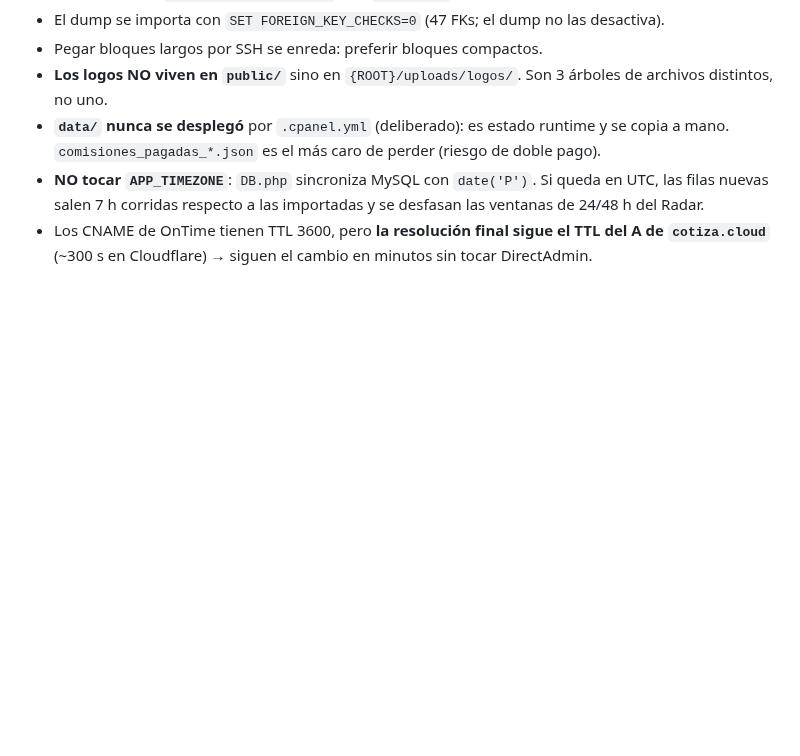
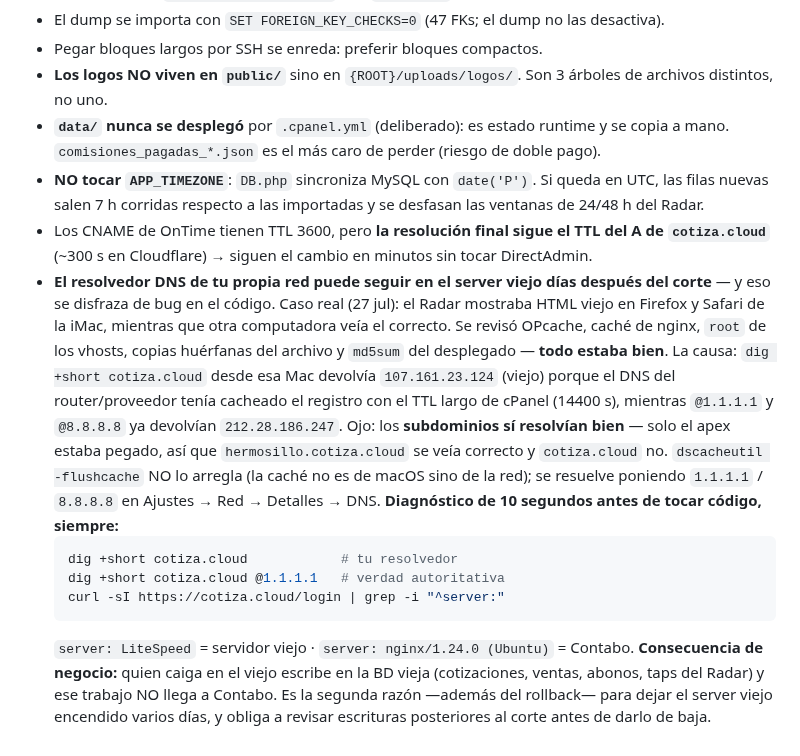
Before and after one commit to gansomedina/cotizacloud, a Markdown page: docs/migracion_contabo_runbook.md, the part around the change. GitHub-like rendering; blank space fills up the shorter version.

Commit message:
docs(migracion): DNS cacheado del proveedor se disfraza de bug de codigo
Caso real del 27 jul: el Radar servia HTML viejo en la iMac (Firefox y
Safari) mientras otra computadora veia el correcto. Se auditaron OPcache,
cache de nginx, root de los vhosts, copias huerfanas y md5sum del archivo
desplegado — todo correcto. La causa era que el resolvedor de la red
devolvia la IP vieja para el apex (no para los subdominios), por el TTL
largo de cPanel.

Se documenta el diagnostico de 10 segundos (dig propio vs @1.1.1.1 +
cabecera server:) para hacerlo ANTES de tocar codigo, y la consecuencia
de negocio: quien cae en el server viejo escribe en la BD vieja.

Co-Authored-By: Claude Opus 5 <noreply@anthropic.com>
Claude-Session: https://claude.ai/code/session_01B5qs5nke4Qw2ocEko7Tpms

````diff
--- a/docs/migracion_contabo_runbook.md
+++ b/docs/migracion_contabo_runbook.md
@@ -407,3 +407,28 @@ está pendiente de decidir cuál de las 3 opciones se toma.
 - Los CNAME de OnTime tienen TTL 3600, pero **la resolución final sigue el TTL del
   A de `cotiza.cloud`** (~300 s en Cloudflare) → siguen el cambio en minutos sin
   tocar DirectAdmin.
+- **El resolvedor DNS de tu propia red puede seguir en el server viejo días
+  después del corte** — y eso se disfraza de bug en el código. Caso real (27 jul):
+  el Radar mostraba HTML viejo en Firefox y Safari de la iMac, mientras que otra
+  computadora veía el correcto. Se revisó OPcache, caché de nginx, `root` de los
+  vhosts, copias huérfanas del archivo y `md5sum` del desplegado — **todo estaba
+  bien**. La causa: `dig +short cotiza.cloud` desde esa Mac devolvía
+  `107.161.23.124` (viejo) porque el DNS del router/proveedor tenía cacheado el
+  registro con el TTL largo de cPanel (14400 s), mientras `@1.1.1.1` y `@8.8.8.8`
+  ya devolvían `212.28.186.247`. Ojo: los **subdominios sí resolvían bien** — solo
+  el apex estaba pegado, así que `hermosillo.cotiza.cloud` se veía correcto y
+  `cotiza.cloud` no. `dscacheutil -flushcache` NO lo arregla (la caché no es de
+  macOS sino de la red); se resuelve poniendo `1.1.1.1` / `8.8.8.8` en
+  Ajustes → Red → Detalles → DNS.
+  **Diagnóstico de 10 segundos antes de tocar código, siempre:**
+  ```bash
+  dig +short cotiza.cloud            # tu resolvedor
+  dig +short cotiza.cloud @1.1.1.1   # verdad autoritativa
+  curl -sI https://cotiza.cloud/login | grep -i "^server:"
+  ```
+  `server: LiteSpeed` = servidor viejo · `server: nginx/1.24.0 (Ubuntu)` = Contabo.
+  **Consecuencia de negocio:** quien caiga en el viejo escribe en la BD vieja
+  (cotizaciones, ventas, abonos, taps del Radar) y ese trabajo NO llega a Contabo.
+  Es la segunda razón —además del rollback— para dejar el server viejo encendido
+  varios días, y obliga a revisar escrituras posteriores al corte antes de darlo
+  de baja.
````
